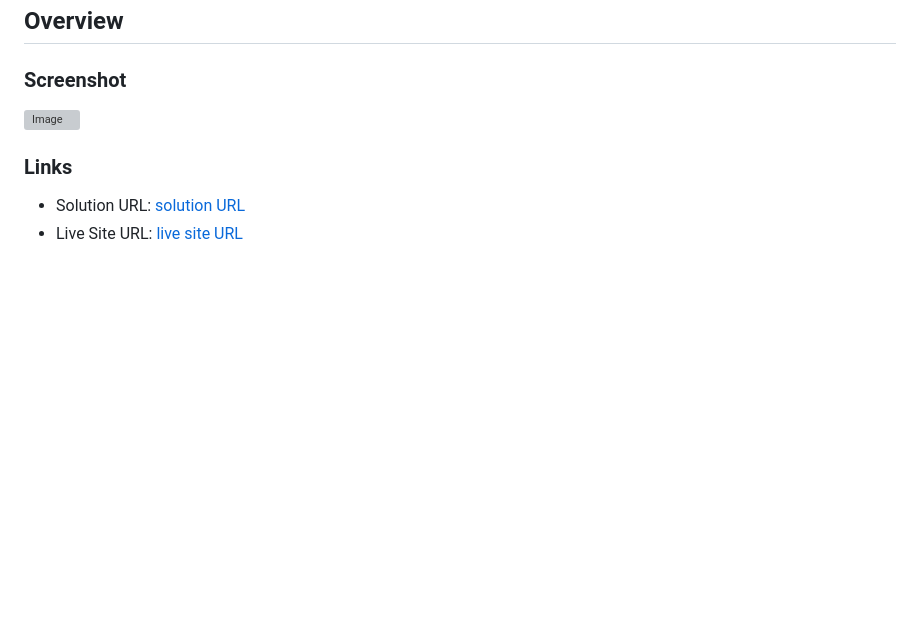
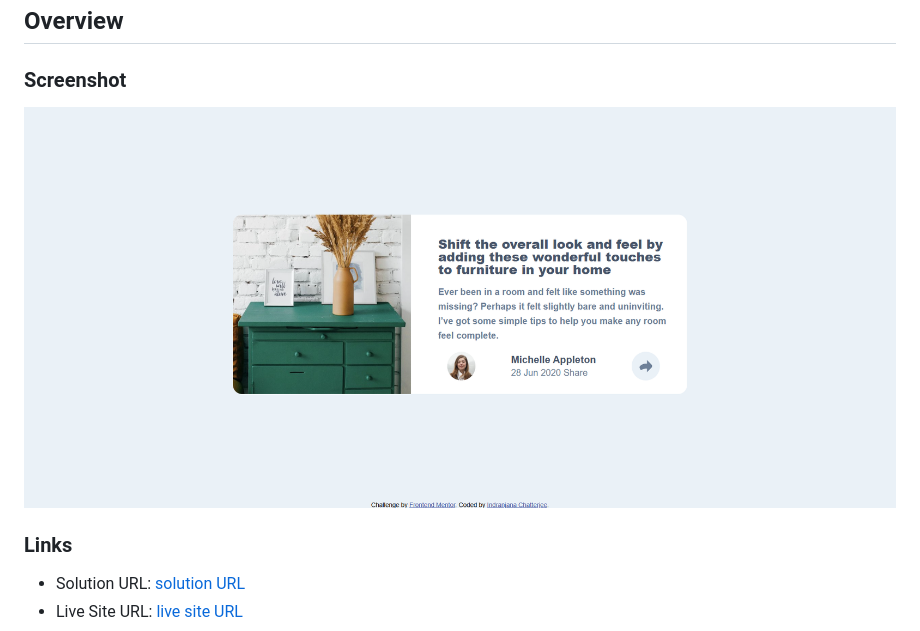
Before and after one commit to IndranjanaChatterjee/Article-preview-component, a Markdown page: README.md, the part around the change. Drawn GitHub-style; pictures changed too: design/screenshot.png (added); blank space fills up the shorter version; grey boxes are pictures that could not be loaded.

Commit message:
feat:ReadMe

```diff
--- a/README.md
+++ b/README.md
@@ -8,7 +8,7 @@ This is a solution to the [Article preview component challenge on Frontend Mento
 
 ### Screenshot
 
-![Image](./design/solution.png)
+![Image](./design/screenshot.png)
 
 
 
```
